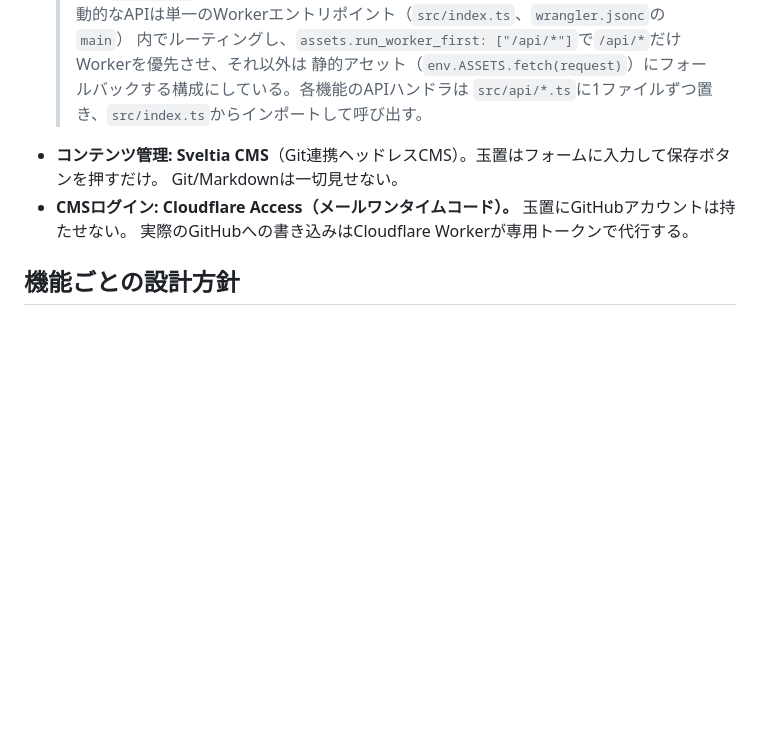
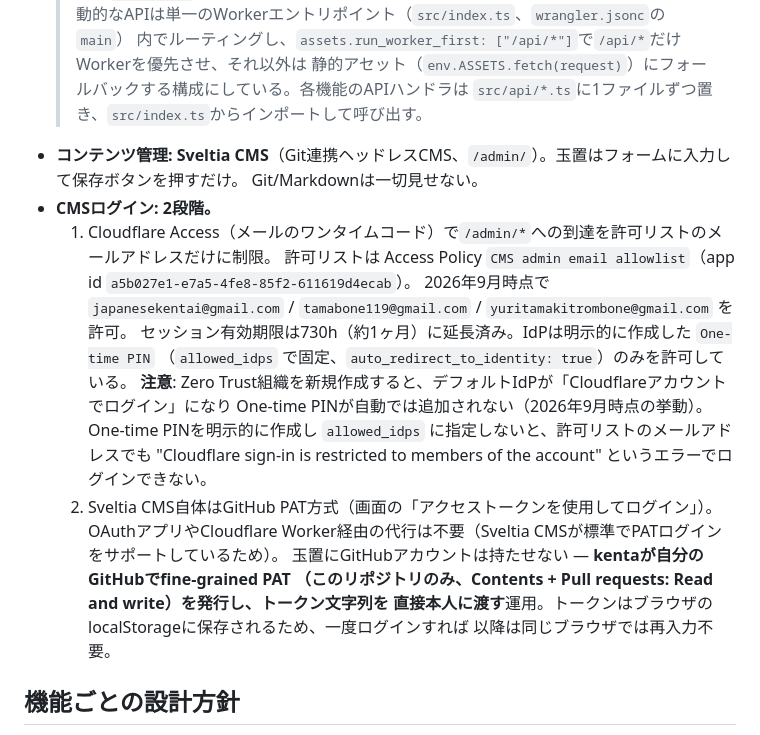
Before and after one commit to AraiKenta01/tamaki-homepage, a Markdown page: AGENTS.md, the part around the change. Rendered like a GitHub page; blank space fills up the shorter version.

Commit message:
docs: record actual CMS login setup in AGENTS.md (#14)
Captures what's actually configured now (not just the original plan):
Access allowlist emails, session duration, the One-time PIN IdP quirk
for new Zero Trust orgs, and that Sveltia's PAT login needs no OAuth
proxy — kenta issues the PAT himself and hands the string to 玉置.

Co-authored-by: Claude Sonnet 5 <noreply@anthropic.com>

```diff
--- a/AGENTS.md
+++ b/AGENTS.md
@@ -30,10 +30,24 @@
   > 内でルーティングし、`assets.run_worker_first: ["/api/*"]`で`/api/*`だけWorkerを優先させ、それ以外は
   > 静的アセット（`env.ASSETS.fetch(request)`）にフォールバックする構成にしている。各機能のAPIハンドラは
   > `src/api/*.ts`に1ファイルずつ置き、`src/index.ts`からインポートして呼び出す。
-- **コンテンツ管理: Sveltia CMS**（Git連携ヘッドレスCMS）。玉置はフォームに入力して保存ボタンを押すだけ。
+- **コンテンツ管理: Sveltia CMS**（Git連携ヘッドレスCMS、`/admin/`）。玉置はフォームに入力して保存ボタンを押すだけ。
   Git/Markdownは一切見せない。
-- **CMSログイン: Cloudflare Access（メールワンタイムコード）。** 玉置にGitHubアカウントは持たせない。
-  実際のGitHubへの書き込みはCloudflare Workerが専用トークンで代行する。
+- **CMSログイン: 2段階。**
+  1. Cloudflare Access（メールのワンタイムコード）で`/admin/*`への到達を許可リストのメールアドレスだけに制限。
+     許可リストは Access Policy `CMS admin email allowlist`（app id `a5b027e1-e7a5-4fe8-85f2-611619d4ecab`）。
+     2026年9月時点で `japanesekentai@gmail.com` / `tamabone119@gmail.com` / `yuritamakitrombone@gmail.com` を許可。
+     セッション有効期限は730h（約1ヶ月）に延長済み。IdPは明示的に作成した `One-time PIN`
+     （`allowed_idps` で固定、`auto_redirect_to_identity: true`）のみを許可している。
+     **注意**: Zero Trust組織を新規作成すると、デフォルトIdPが「Cloudflareアカウントでログイン」になり
+     One-time PINが自動では追加されない（2026年9月時点の挙動）。One-time PINを明示的に作成し
+     `allowed_idps` に指定しないと、許可リストのメールアドレスでも
+     "Cloudflare sign-in is restricted to members of the account" というエラーでログインできない。
+  2. Sveltia CMS自体はGitHub PAT方式（画面の「アクセストークンを使用してログイン」）。
+     OAuthアプリやCloudflare Worker経由の代行は不要（Sveltia CMSが標準でPATログインをサポートしているため）。
+     玉置にGitHubアカウントは持たせない — **kentaが自分のGitHubでfine-grained PAT
+     （このリポジトリのみ、Contents + Pull requests: Read and write）を発行し、トークン文字列を
+     直接本人に渡す**運用。トークンはブラウザのlocalStorageに保存されるため、一度ログインすれば
+     以降は同じブラウザでは再入力不要。
 
 ## 機能ごとの設計方針
 
```
